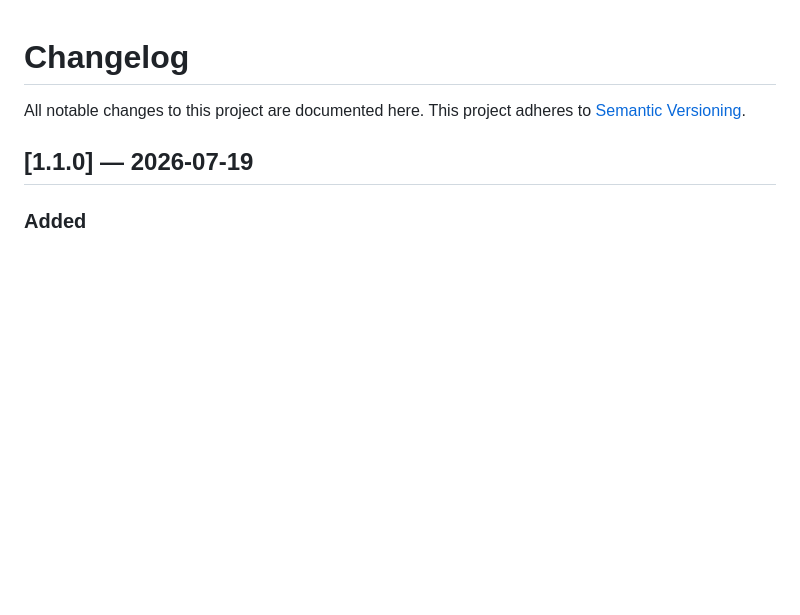
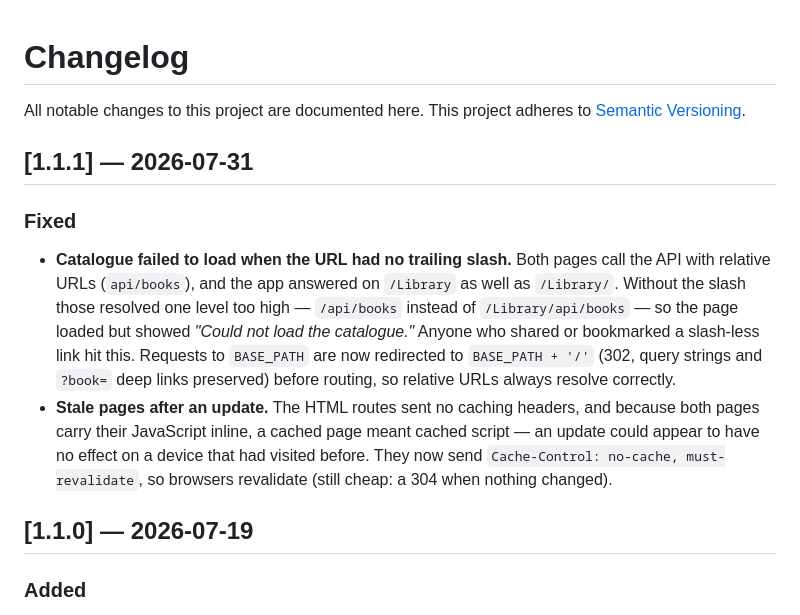
Before and after one commit to AlexanderPenny/Library-Lending-and-Returns-Website, a Markdown page: CHANGELOG.md, the part around the change. Rendered like a GitHub page; blank space fills up the shorter version.

```diff
--- a/CHANGELOG.md
+++ b/CHANGELOG.md
@@ -2,6 +2,22 @@
 
 All notable changes to this project are documented here. This project adheres to
 [Semantic Versioning](https://semver.org/).
+
+## [1.1.1] — 2026-07-31
+
+### Fixed
+- **Catalogue failed to load when the URL had no trailing slash.** Both pages call the
+  API with relative URLs (`api/books`), and the app answered on `/Library` as well as
+  `/Library/`. Without the slash those resolved one level too high — `/api/books` instead
+  of `/Library/api/books` — so the page loaded but showed *"Could not load the catalogue."*
+  Anyone who shared or bookmarked a slash-less link hit this. Requests to `BASE_PATH` are
+  now redirected to `BASE_PATH + '/'` (302, query strings and `?book=` deep links
+  preserved) before routing, so relative URLs always resolve correctly.
+- **Stale pages after an update.** The HTML routes sent no caching headers, and because
+  both pages carry their JavaScript inline, a cached page meant cached script — an update
+  could appear to have no effect on a device that had visited before. They now send
+  `Cache-Control: no-cache, must-revalidate`, so browsers revalidate (still cheap: a 304
+  when nothing changed).
 
 ## [1.1.0] — 2026-07-19
 
```
